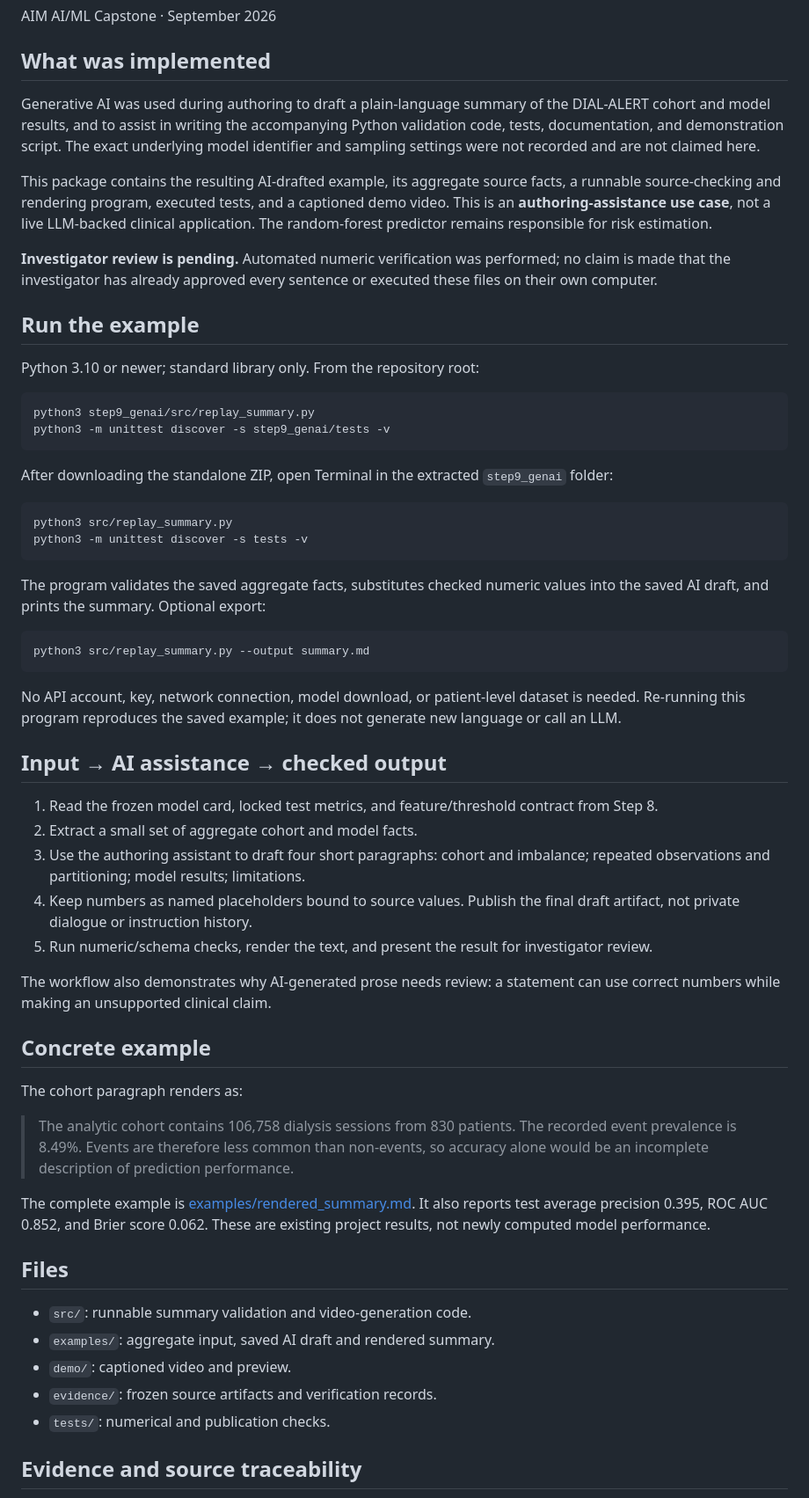
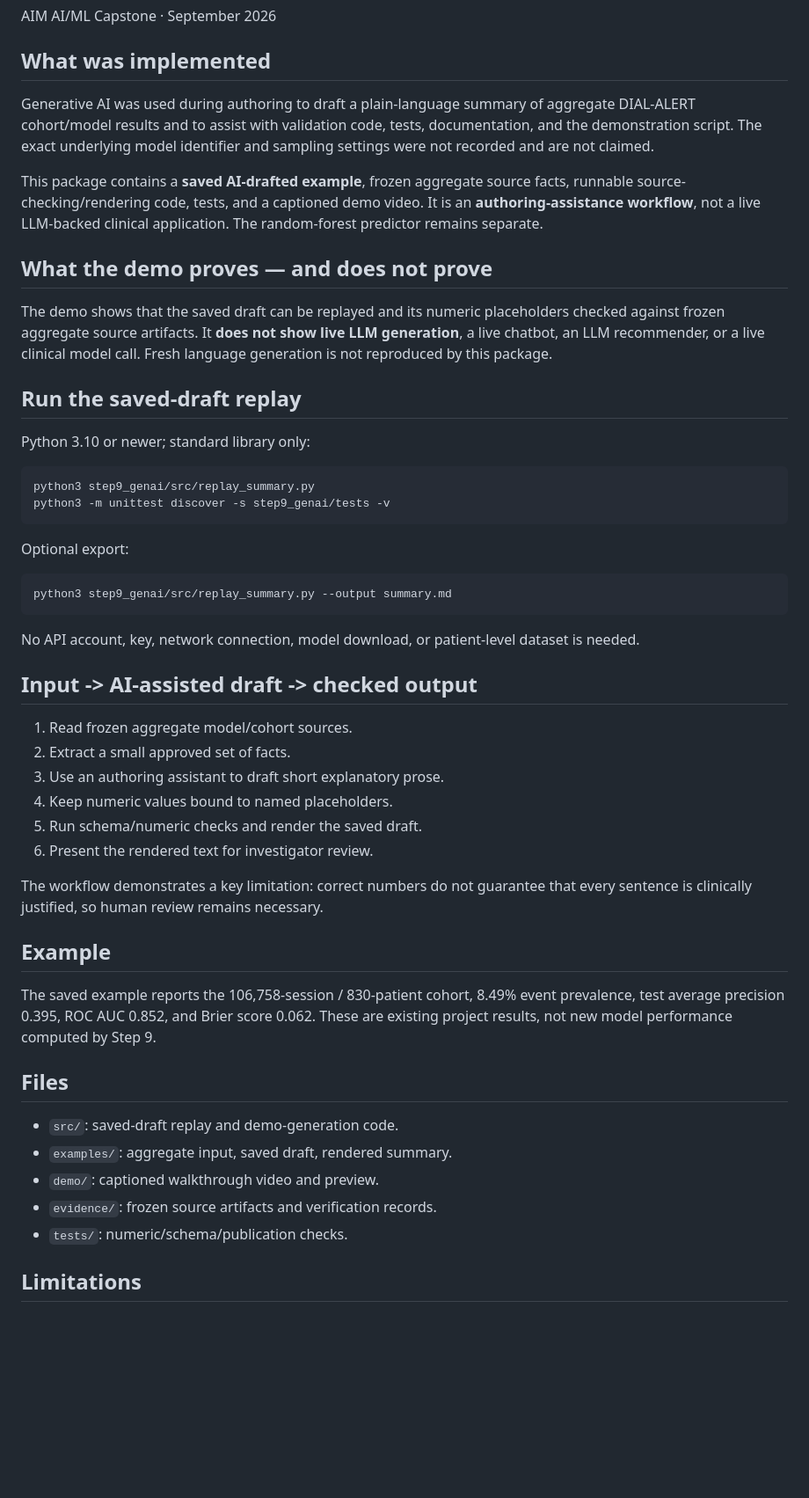
Before and after one commit to guillanofg/DIAL-ALERT, a Markdown page: step9_genai/README.md, the part around one of its changes. Shown at 88% size. Drawn GitHub-style; blank space fills up the shorter version.

Commit message:
Clarify Step 9 as saved-draft replay, not live LLM

````diff
--- a/step9_genai/README.md
+++ b/step9_genai/README.md
@@ -4,61 +4,53 @@ AIM AI/ML Capstone · September 2026
 
 ## What was implemented
 
-Generative AI was used during authoring to draft a plain-language summary of the DIAL-ALERT cohort and model results, and to assist in writing the accompanying Python validation code, tests, documentation, and demonstration script. The exact underlying model identifier and sampling settings were not recorded and are not claimed here.
+Generative AI was used during authoring to draft a plain-language summary of aggregate DIAL-ALERT cohort/model results and to assist with validation code, tests, documentation, and the demonstration script. The exact underlying model identifier and sampling settings were not recorded and are not claimed.
 
-This package contains the resulting AI-drafted example, its aggregate source facts, a runnable source-checking and rendering program, executed tests, and a captioned demo video. This is an **authoring-assistance use case**, not a live LLM-backed clinical application. The random-forest predictor remains responsible for risk estimation.
+This package contains a **saved AI-drafted example**, frozen aggregate source facts, runnable source-checking/rendering code, tests, and a captioned demo video. It is an **authoring-assistance workflow**, not a live LLM-backed clinical application. The random-forest predictor remains separate.
 
-**Investigator review is pending.** Automated numeric verification was performed; no claim is made that the investigator has already approved every sentence or executed these files on their own computer.
+## What the demo proves — and does not prove
 
-## Run the example
+The demo shows that the saved draft can be replayed and its numeric placeholders checked against frozen aggregate source artifacts. It **does not show live LLM generation**, a live chatbot, an LLM recommender, or a live clinical model call. Fresh language generation is not reproduced by this package.
 
-Python 3.10 or newer; standard library only. From the repository root:
+## Run the saved-draft replay
+
+Python 3.10 or newer; standard library only:
 
 ```bash
 python3 step9_genai/src/replay_summary.py
 python3 -m unittest discover -s step9_genai/tests -v
 ```
 
-After downloading the standalone ZIP, open Terminal in the extracted `step9_genai` folder:
+Optional export:
 
 ```bash
-python3 src/replay_summary.py
-python3 -m unittest discover -s tests -v
+python3 step9_genai/src/replay_summary.py --output summary.md
 ```
 
-The program validates the saved aggregate facts, substitutes checked numeric values into the saved AI draft, and prints the summary. Optional export:
+No API account, key, network connection, model download, or patient-level dataset is needed.
 
-```bash
-python3 src/replay_summary.py --output summary.md
-```
+## Input -> AI-assisted draft -> checked output
 
-No API account, key, network connection, model download, or patient-level dataset is needed. Re-running this program reproduces the saved example; it does not generate new language or call an LLM.
+1. Read frozen aggregate model/cohort sources.
+2. Extract a small approved set of facts.
+3. Use an authoring assistant to draft short explanatory prose.
+4. Keep numeric values bound to named placeholders.
+5. Run schema/numeric checks and render the saved draft.
+6. Present the rendered text for investigator review.
 
-## Input → AI assistance → checked output
+The workflow demonstrates a key limitation: correct numbers do not guarantee that every sentence is clinically justified, so human review remains necessary.
 
-1. Read the frozen model card, locked test metrics, and feature/threshold contract from Step 8.
-2. Extract a small set of aggregate cohort and model facts.
-3. Use the authoring assistant to draft four short paragraphs: cohort and imbalance; repeated observations and partitioning; model results; limitations.
-4. Keep numbers as named placeholders bound to source values. Publish the final draft artifact, not private dialogue or instruction history.
-5. Run numeric/schema checks, render the text, and present the result for investigator review.
+## Example
 
-The workflow also demonstrates why AI-generated prose needs review: a statement can use correct numbers while making an unsupported clinical claim.
-
-## Concrete example
-
-The cohort paragraph renders as:
-
-> The analytic cohort contains 106,758 dialysis sessions from 830 patients. The recorded event prevalence is 8.49%. Events are therefore less common than non-events, so accuracy alone would be an incomplete description of prediction performance.
-
-The complete example is [examples/rendered_summary.md](examples/rendered_summary.md). It also reports test average precision 0.395, ROC AUC 0.852, and Brier score 0.062. These are existing project results, not newly computed model performance.
+The saved example reports the 106,758-session / 830-patient cohort, 8.49% event prevalence, test average precision 0.395, ROC AUC 0.852, and Brier score 0.062. These are existing project results, not new model performance computed by Step 9.
 
 ## Files
 
-- `src/`: runnable summary validation and video-generation code.
-- `examples/`: aggregate input, saved AI draft and rendered summary.
-- `demo/`: captioned video and preview.
+- `src/`: saved-draft replay and demo-generation code.
+- `examples/`: aggregate input, saved draft, rendered summary.
+- `demo/`: captioned walkthrough video and preview.
 - `evidence/`: frozen source artifacts and verification records.
-- `tests/`: numerical and publication checks.
+- `tests/`: numeric/schema/publication checks.
 
-## Evidence and source traceability
+## Limitations
 
````
Also changed, not shown: other parts of step9_genai/README.md (+5 -37 lines).
